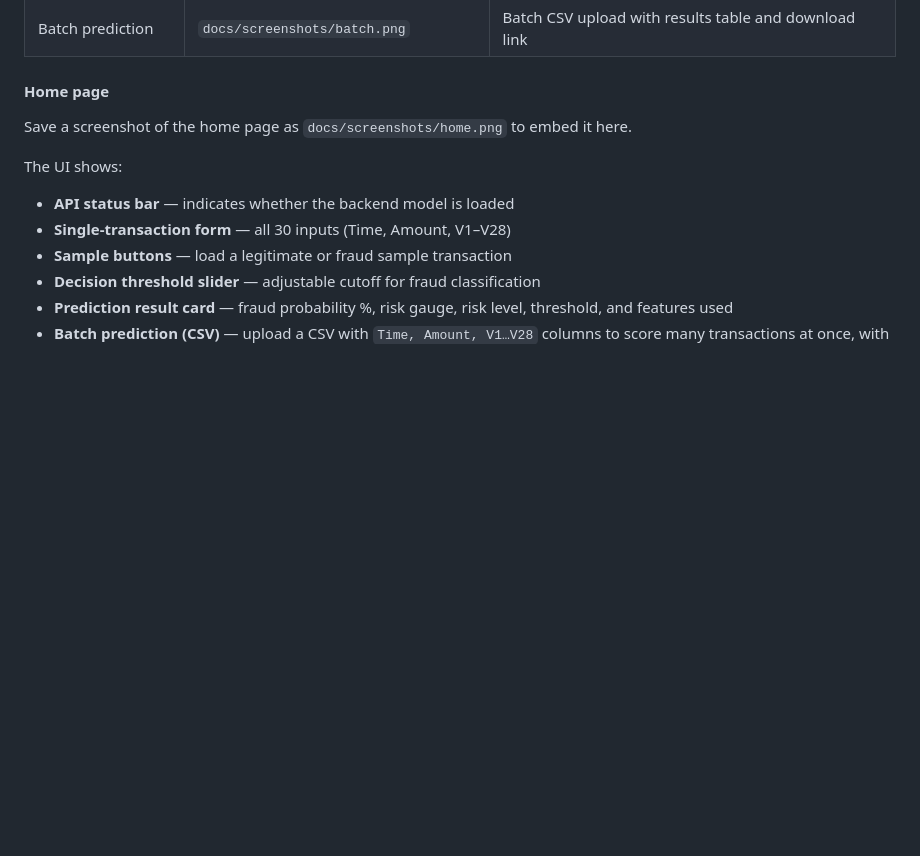
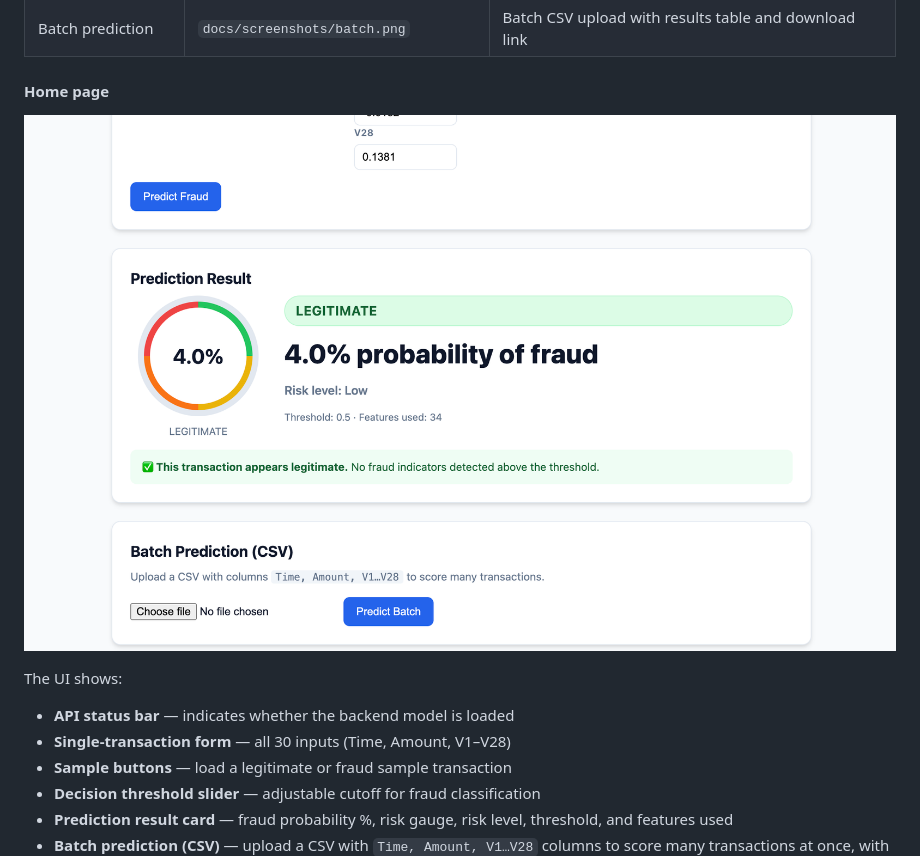
Before and after one commit to negiabhinit/Credit-card-fraud-detection, a Markdown page: README.md, the part around the change. Rendered like a GitHub page; pictures changed too: docs/screenshots/home.png (added); blank space fills up the shorter version.

Commit message:
Add home page screenshot to README

```diff
--- a/README.md
+++ b/README.md
@@ -243,7 +243,7 @@ Save screenshots to `docs/screenshots/` and reference them here:
 
 #### Home page
 
-Save a screenshot of the home page as `docs/screenshots/home.png` to embed it here.
+![Fraud Detection UI — Home page](./docs/screenshots/home.png)
 
 The UI shows:
 - **API status bar** — indicates whether the backend model is loaded
```
